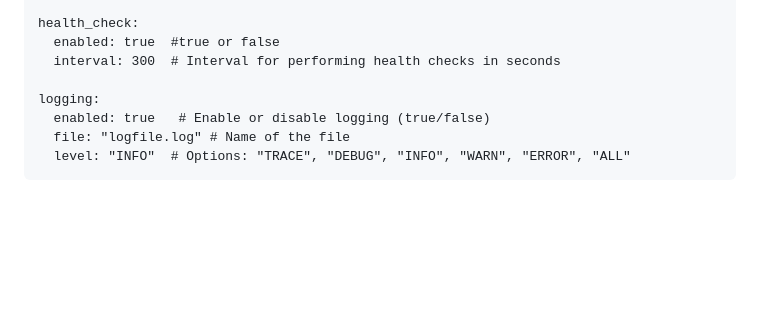
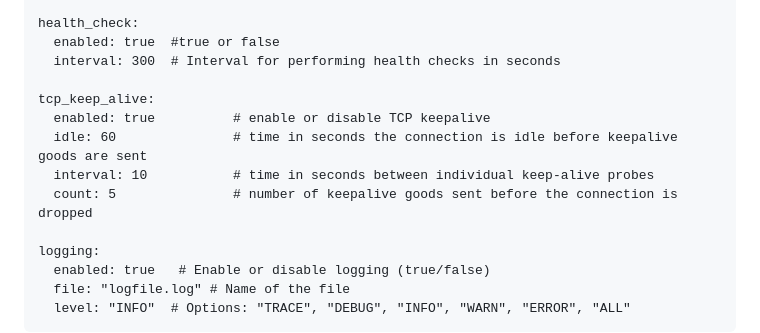
Before and after one commit to Azumi67/proxyforwarder, a Markdown page: README.md, the part around the change. Drawn GitHub-style; folded sections open; blank space fills up the shorter version.

```diff
--- a/README.md
+++ b/README.md
@@ -130,6 +130,12 @@ timeout:
 health_check:
   enabled: true  #true or false
   interval: 300  # Interval for performing health checks in seconds
+
+tcp_keep_alive:
+  enabled: true          # enable or disable TCP keepalive
+  idle: 60               # time in seconds the connection is idle before keepalive goods are sent
+  interval: 10           # time in seconds between individual keep-alive probes
+  count: 5               # number of keepalive goods sent before the connection is dropped
 
 logging:
   enabled: true   # Enable or disable logging (true/false)
```
